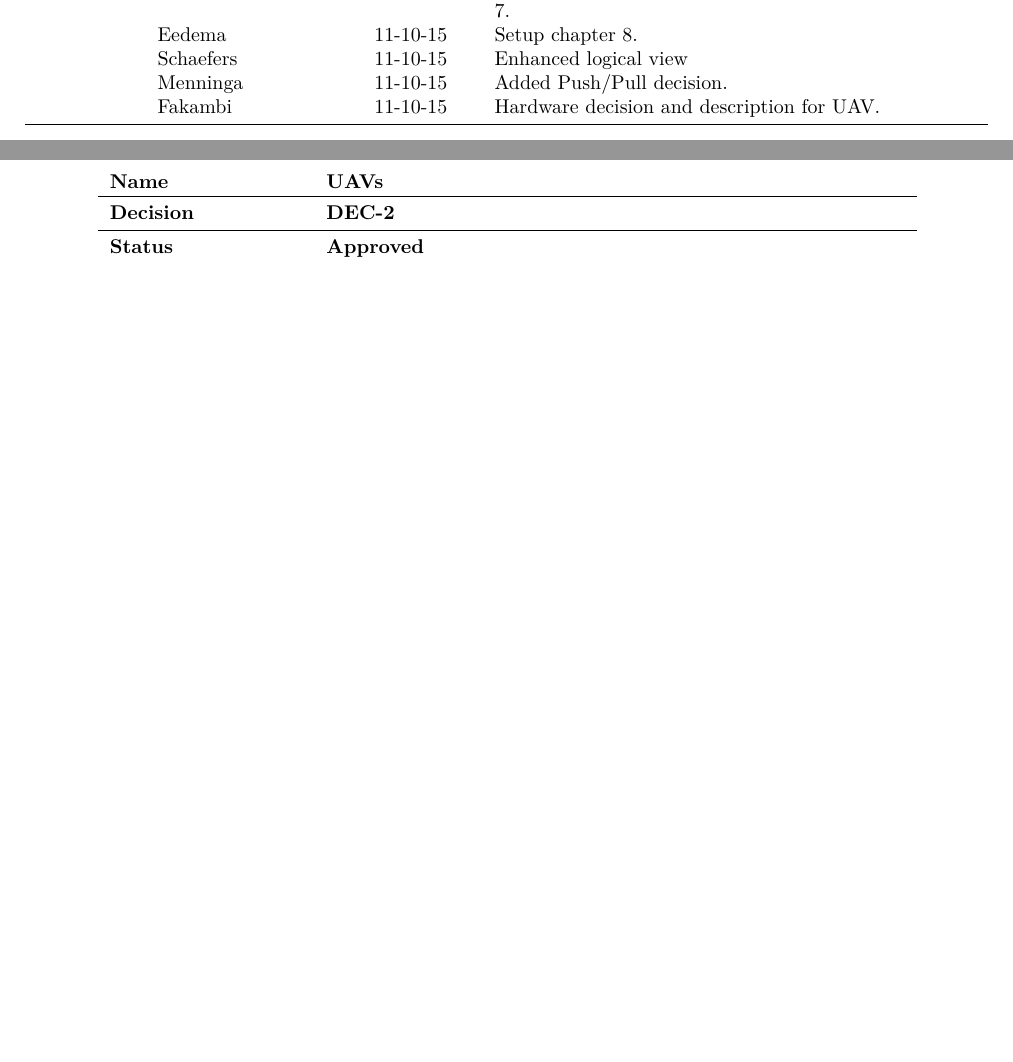
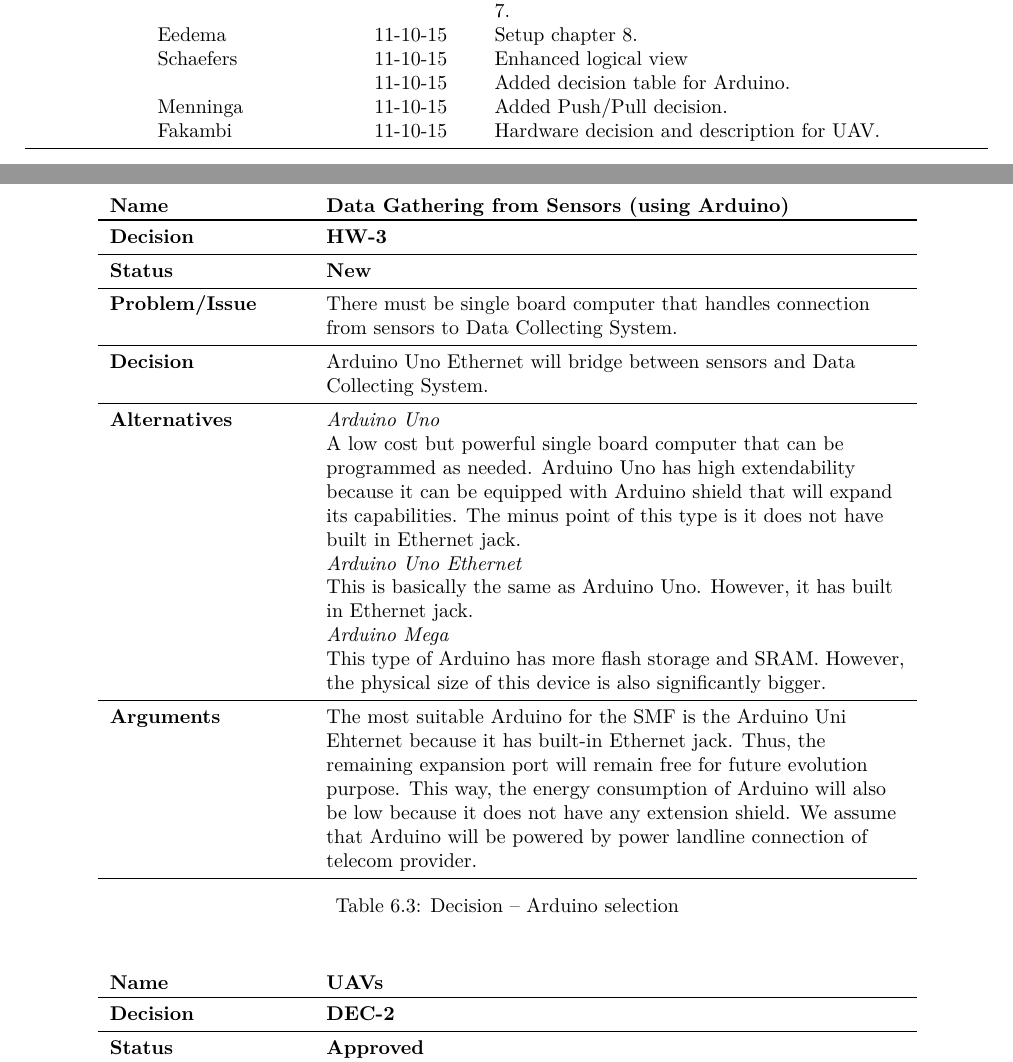
Before and after one commit to jeroenbrandsma/SA3, a LaTeX thesis (report.tex, which reads 0-predocument/authorRevisionpage.tex, 6-hardware/hardwaredecisions.tex): two parts of pages 3 and 52 of 81, joined at a grey line, cut so that both start at the same text, the shorter picture padded with empty space. Compiled offline with pdfLaTeX.

Commit message:
added decision for Arduino

```diff
--- a/0-predocument/authorRevisionpage.tex
+++ b/0-predocument/authorRevisionpage.tex
@@ -92,7 +92,7 @@
         &           & 11-10-15 & Updated figure of deployment view diagram on chapter 7.\\
         & Eedema    & 11-10-15 & Setup chapter 8.\\
         & Schaefers & 11-10-15 & Enhanced logical view \\
-        % &           & 11-10-15 & Added artifacts for deployment view on chapter 7.\\
+        &           & 11-10-15 & Added decision table for Arduino.\\
         & Menninga  & 11-10-15 & Added Push/Pull decision. \\
         & Fakambi   & 11-10-15 & Hardware decision and description for UAV. \\
 
--- a/6-hardware/hardwaredecisions.tex
+++ b/6-hardware/hardwaredecisions.tex
@@ -55,6 +55,27 @@
     \\ \bottomrule
 \end{tabular}
 \caption{Decision -- Connectivity of the dike sensor}
+\label{table:linux}
+\end{table}
+
+\begin{table}[h!]
+\begin{tabular}{L{0.2\textwidth} L{0.6\textwidth}}
+    \textbf{Name}           & \textbf{Data Gathering from Sensors (using Arduino)} \\ \toprule
+    \textbf{Decision}       & \textbf{HW-\textbf{\nextNrRef{hw}}}\\ \midrule
+    \textbf{Status}         & \textbf{New} \\ \midrule
+    \textbf{Problem/Issue}  & There must be single board computer that handles connection from sensors to Data Collecting System. \\ \midrule
+    \textbf{Decision}       & Arduino Uno Ethernet will bridge between sensors and Data Collecting System.\\ \midrule
+    \textbf{Alternatives}   & \textit{Arduino Uno}\\
+                            & A low cost but powerful single board computer that can be programmed as needed. Arduino Uno has high extendability because it can be equipped with Arduino shield that will expand its capabilities. The minus point of this type is it does not have built in Ethernet jack. \\
+                            & \textit{Arduino Uno Ethernet}\\
+                            & This is basically the same as Arduino Uno. However, it has built in Ethernet jack.\\
+                            & \textit{Arduino Mega}\\
+                            & This type of Arduino has more flash storage and SRAM. However, the physical size of this device is also significantly bigger.\\
+                            \midrule
+    \textbf{Arguments}      & The most suitable Arduino for the SMF is the Arduino Uni Ehternet because it has built-in Ethernet jack. Thus, the remaining expansion port will remain free for future evolution purpose. This way, the energy consumption of Arduino will also be low because it does not have any extension shield. We assume that Arduino will be powered by power landline connection of telecom provider.
+    \\ \bottomrule
+\end{tabular}
+\caption{Decision -- Arduino selection}
 \label{table:linux}
 \end{table}
 
```
Also changed, not shown: appendices/timetracking.tex (+1 -1 lines).
